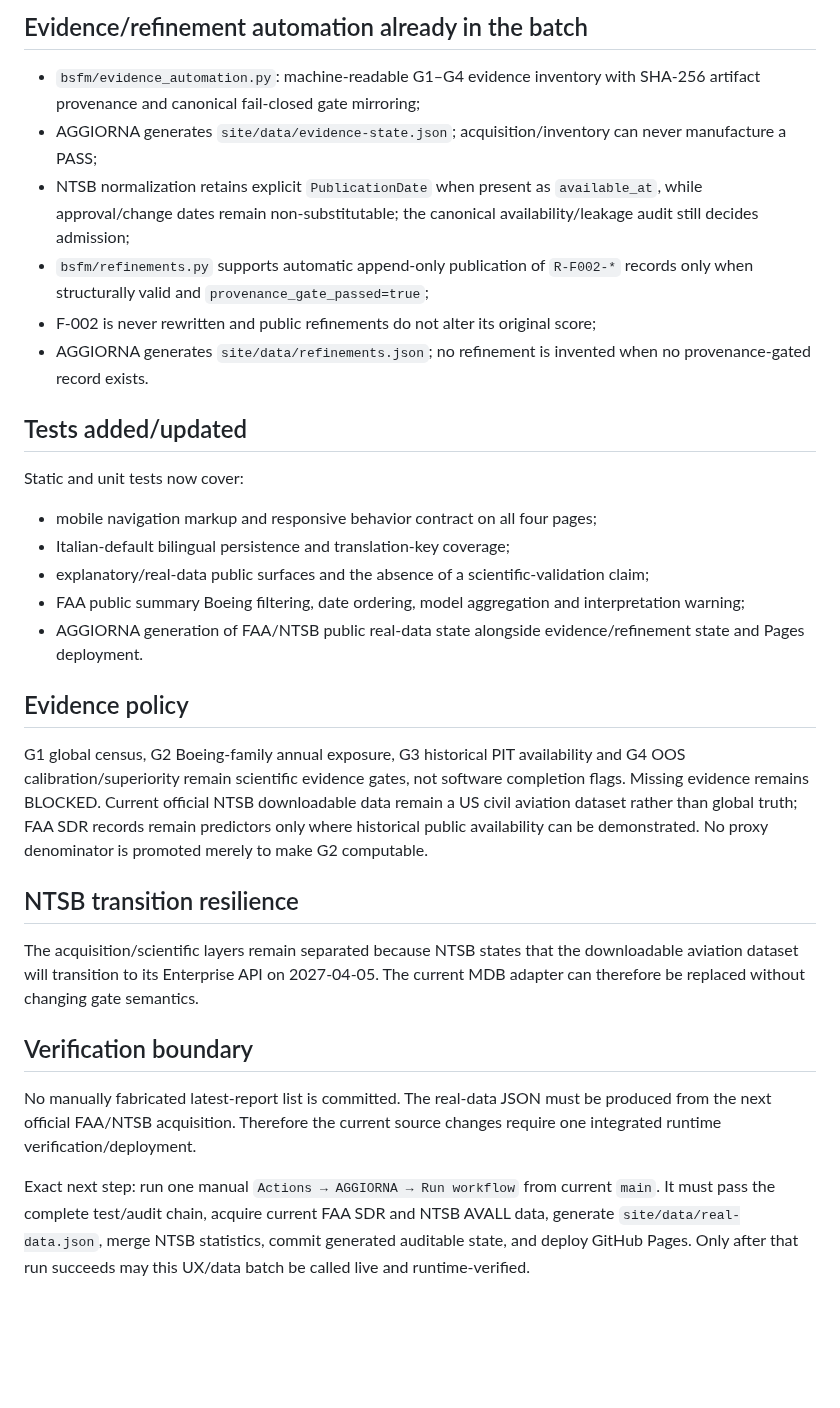
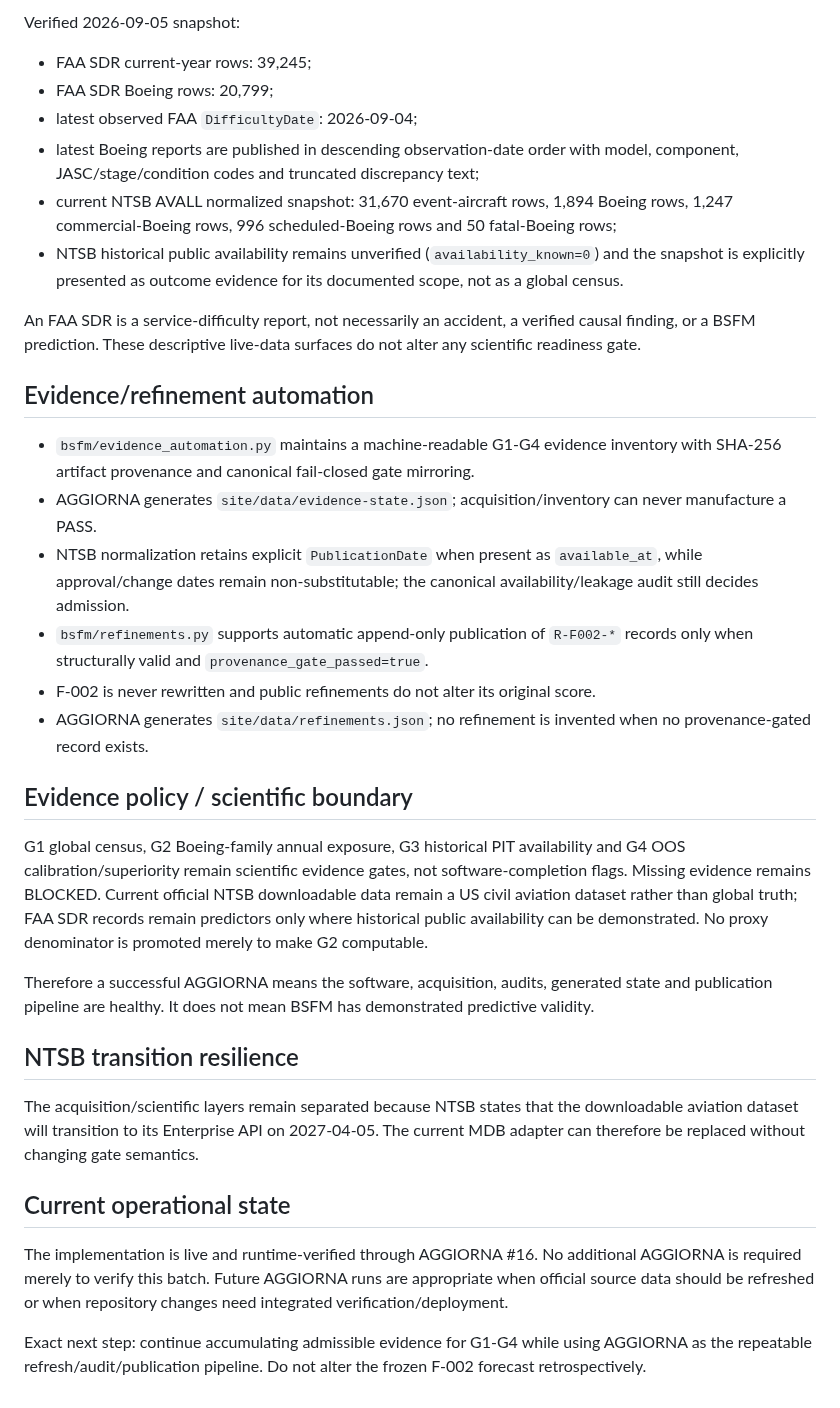
Before and after one commit to rubenpatane/bsfm-forecast-observatory, a Markdown page: docs/PROJECT-STATE.md, the part around one of its changes. GitHub-like rendering; blank space fills up the shorter version.

```diff
--- a/docs/PROJECT-STATE.md
+++ b/docs/PROJECT-STATE.md
@@ -26,27 +39,31 @@ A new auditable descriptive-data surface has been added without changing any sci
 
-## Evidence/refinement automation already in the batch
-- `bsfm/evidence_automation.py`: machine-readable G1–G4 evidence inventory with SHA-256 artifact provenance and canonical fail-closed gate mirroring;
-- AGGIORNA generates `site/data/evidence-state.json`; acquisition/inventory can never manufacture a PASS;
-- NTSB normalization retains explicit `PublicationDate` when present as `available_at`, while approval/change dates remain non-substitutable; the canonical availability/leakage audit still decides admission;
-- `bsfm/refinements.py` supports automatic append-only publication of `R-F002-*` records only when structurally valid and `provenance_gate_passed=true`;
-- F-002 is never rewritten and public refinements do not alter its original score;
+Verified 2026-09-05 snapshot:
+- FAA SDR current-year rows: 39,245;
+- FAA SDR Boeing rows: 20,799;
+- latest observed FAA `DifficultyDate`: 2026-09-04;
+- latest Boeing reports are published in descending observation-date order with model, component, JASC/stage/condition codes and truncated discrepancy text;
+- current NTSB AVALL normalized snapshot: 31,670 event-aircraft rows, 1,894 Boeing rows, 1,247 commercial-Boeing rows, 996 scheduled-Boeing rows and 50 fatal-Boeing rows;
+- NTSB historical public availability remains unverified (`availability_known=0`) and the snapshot is explicitly presented as outcome evidence for its documented scope, not as a global census.
+
+An FAA SDR is a service-difficulty report, not necessarily an accident, a verified causal finding, or a BSFM prediction. These descriptive live-data surfaces do not alter any scientific readiness gate.
+
+## Evidence/refinement automation
+- `bsfm/evidence_automation.py` maintains a machine-readable G1-G4 evidence inventory with SHA-256 artifact provenance and canonical fail-closed gate mirroring.
+- AGGIORNA generates `site/data/evidence-state.json`; acquisition/inventory can never manufacture a PASS.
+- NTSB normalization retains explicit `PublicationDate` when present as `available_at`, while approval/change dates remain non-substitutable; the canonical availability/leakage audit still decides admission.
+- `bsfm/refinements.py` supports automatic append-only publication of `R-F002-*` records only when structurally valid and `provenance_gate_passed=true`.
+- F-002 is never rewritten and public refinements do not alter its original score.
 - AGGIORNA generates `site/data/refinements.json`; no refinement is invented when no provenance-gated record exists.
 
-## Tests added/updated
-Static and unit tests now cover:
-- mobile navigation markup and responsive behavior contract on all four pages;
-- Italian-default bilingual persistence and translation-key coverage;
-- explanatory/real-data public surfaces and the absence of a scientific-validation claim;
-- FAA public summary Boeing filtering, date ordering, model aggregation and interpretation warning;
-- AGGIORNA generation of FAA/NTSB public real-data state alongside evidence/refinement state and Pages deployment.
+## Evidence policy / scientific boundary
+G1 global census, G2 Boeing-family annual exposure, G3 historical PIT availability and G4 OOS calibration/superiority remain scientific evidence gates, not software-completion flags. Missing evidence remains BLOCKED. Current official NTSB downloadable data remain a US civil aviation dataset rather than global truth; FAA SDR records remain predictors only where historical public availability can be demonstrated. No proxy denominator is promoted merely to make G2 computable.
 
-## Evidence policy
-G1 global census, G2 Boeing-family annual exposure, G3 historical PIT availability and G4 OOS calibration/superiority remain scientific evidence gates, not software completion flags. Missing evidence remains BLOCKED. Current official NTSB downloadable data remain a US civil aviation dataset rather than global truth; FAA SDR records remain predictors only where historical public availability can be demonstrated. No proxy denominator is promoted merely to make G2 computable.
+Therefore a successful AGGIORNA means the software, acquisition, audits, generated state and publication pipeline are healthy. It does not mean BSFM has demonstrated predictive validity.
 
 ## NTSB transition resilience
 The acquisition/scientific layers remain separated because NTSB states that the downloadable aviation dataset will transition to its Enterprise API on 2027-04-05. The current MDB adapter can therefore be replaced without changing gate semantics.
 
-## Verification boundary
-No manually fabricated latest-report list is committed. The real-data JSON must be produced from the next official FAA/NTSB acquisition. Therefore the current source changes require one integrated runtime verification/deployment.
+## Current operational state
+The implementation is live and runtime-verified through AGGIORNA #16. No additional AGGIORNA is required merely to verify this batch. Future AGGIORNA runs are appropriate when official source data should be refreshed or when repository changes need integrated verification/deployment.
 
-Exact next step: run one manual `Actions → AGGIORNA → Run workflow` from current `main`. It must pass the complete test/audit chain, acquire current FAA SDR and NTSB AVALL data, generate `site/data/real-data.json`, merge NTSB statistics, commit generated auditable state, and deploy GitHub Pages. Only after that run succeeds may this UX/data batch be called live and runtime-verified.
+Exact next step: continue accumulating admissible evidence for G1-G4 while using AGGIORNA as the repeatable refresh/audit/publication pipeline. Do not alter the frozen F-002 forecast retrospectively.
```
Also changed, not shown: other parts of docs/PROJECT-STATE.md (+27 -14 lines).
